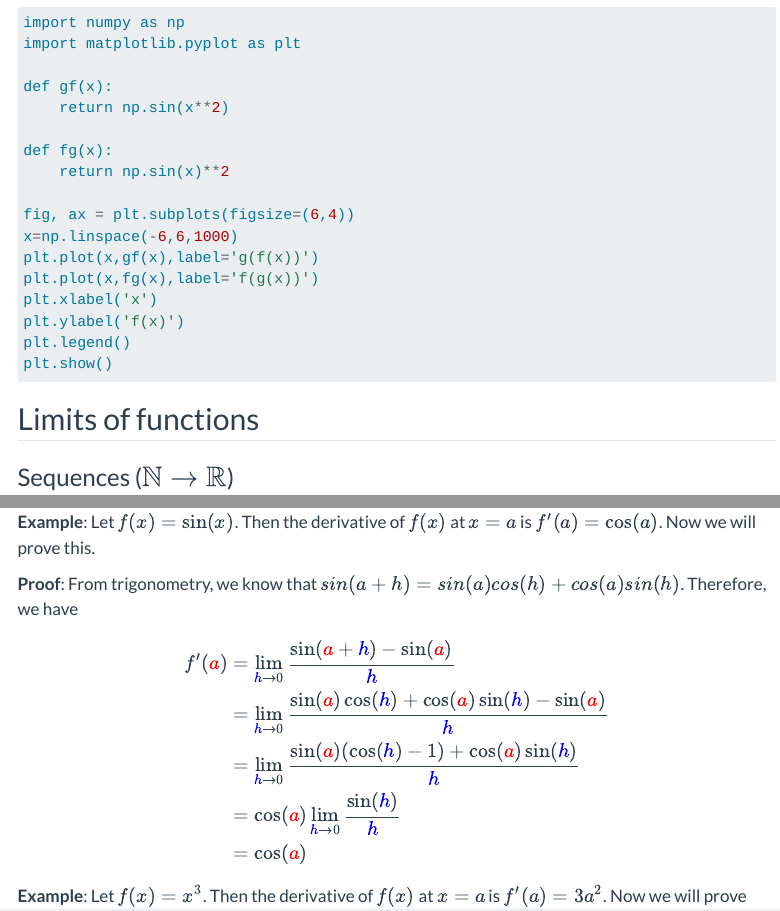
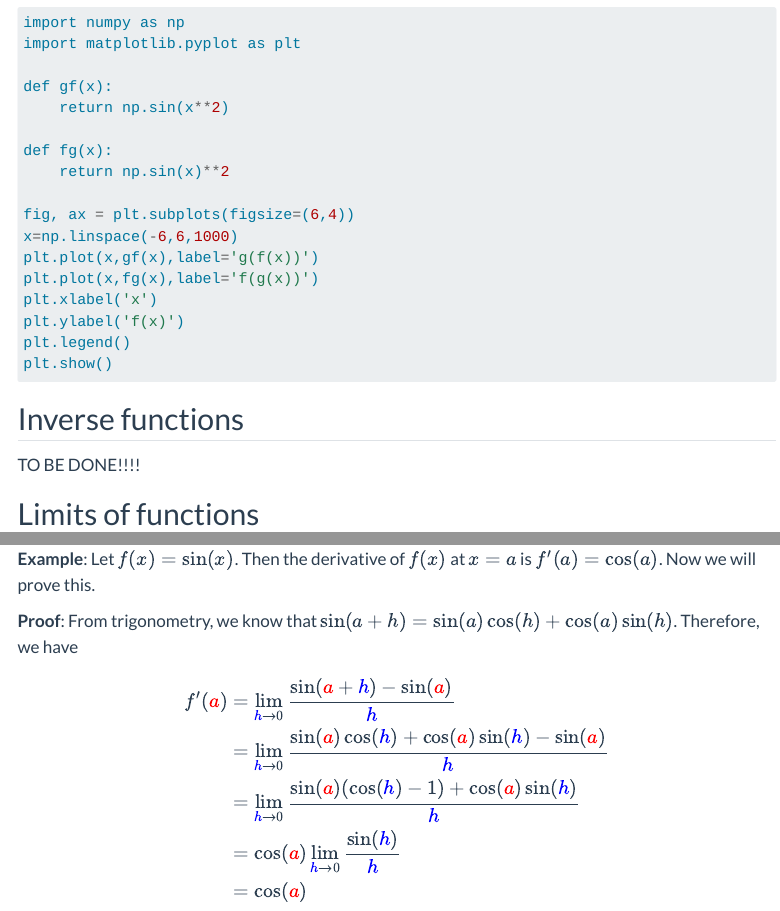
Before and after one commit to dchorazkiewicz/Math-2024-25-Winter, a Quarto document (Lecture_Notes/Calculus.qmd): the page in a window 1100 px wide, from 4820 px down, and a second part further down, joined at a grey line. Rendered offline with R 4.5, knitr and Pandoc in place of Quarto, with nearby package versions; the code is not run, so its results and figures are left out; menus at the side of the page are left out; long lines of code are wrapped.

Commit message:
local commit

````diff
--- a/Lecture_Notes/Calculus.qmd
+++ b/Lecture_Notes/Calculus.qmd
@@ -297,7 +297,9 @@ plt.legend()
 plt.show()
 ```
 
-
+## Inverse functions
+
+TO BE DONE!!!!
 
 ## Limits of functions
 
@@ -809,7 +813,7 @@ plt.show()
 
 **Example**: Let $f(x)=\sin(x)$. Then the derivative of $f(x)$ at $x=a$ is $f'(a)=\cos(a)$. Now we will prove this.
 
-**Proof**: From trigonometry, we know that $sin(a+h)=sin(a)cos(h)+cos(a)sin(h)$. Therefore, we have
+**Proof**: From trigonometry, we know that $\sin(a+h)=\sin(a)\cos(h)+\cos(a)\sin(h)$. Therefore, we have
 
 $$
 \begin{align*}
````
Also changed, not shown: Lecture_Notes/Calculus.qmd (42 more changed lines).
